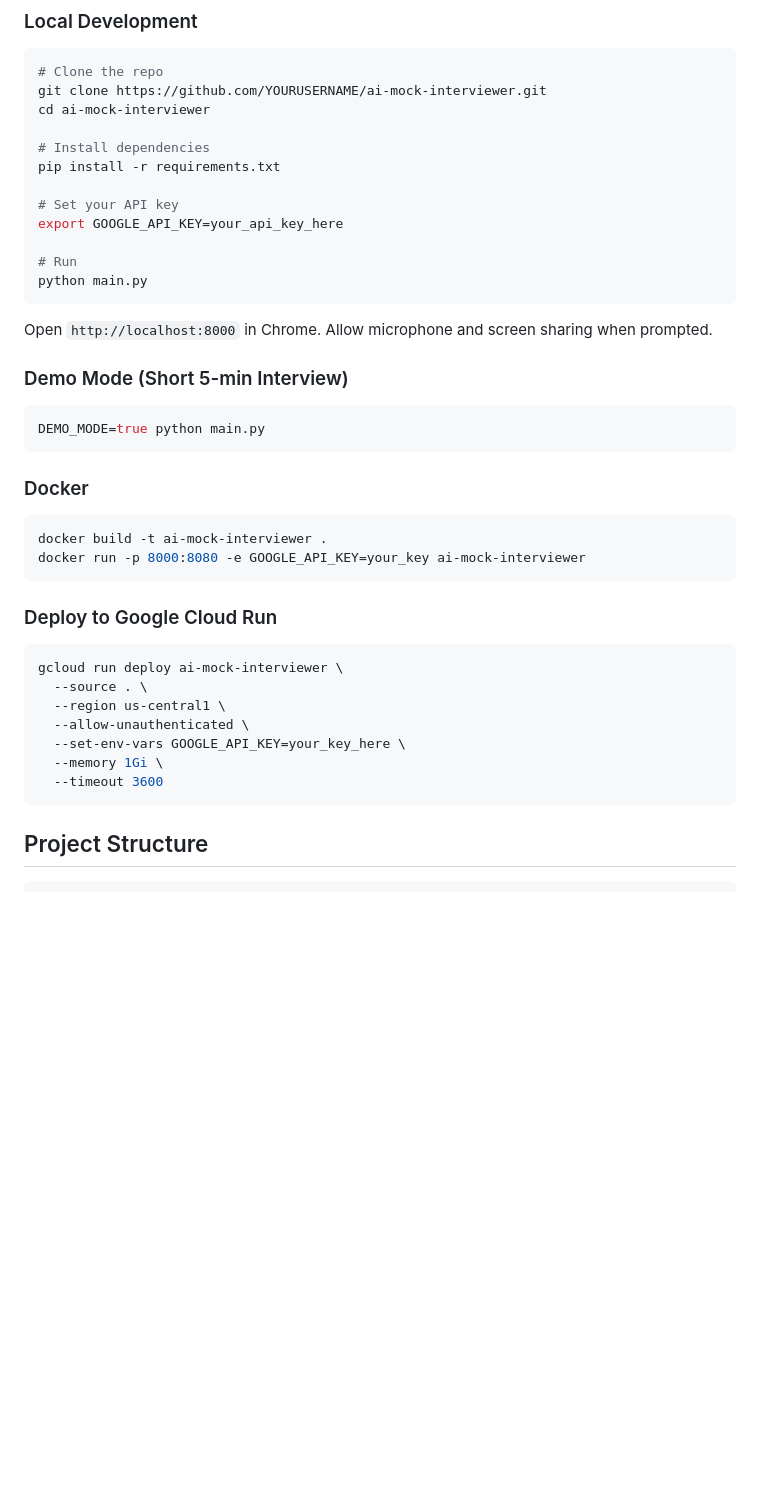
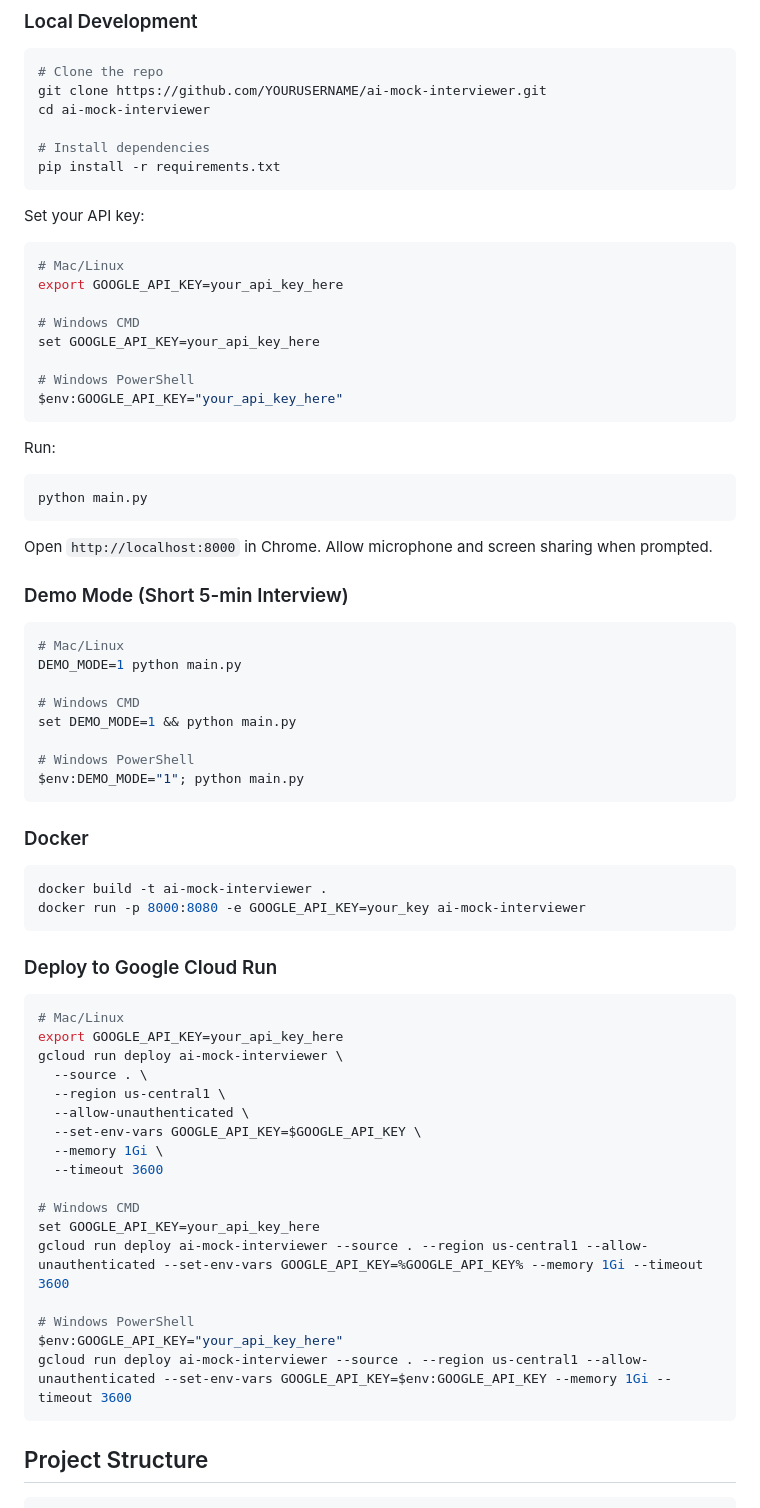
Before and after one commit to eshwal/AI_Mock_Interviewer, a Markdown page: README.md, the part around the change. Rendered like a GitHub page; blank space fills up the shorter version.

Commit message:
Add Windows commands to README

````diff
--- a/README.md
+++ b/README.md
@@ -42,11 +42,22 @@ cd ai-mock-interviewer
 
 # Install dependencies
 pip install -r requirements.txt
+```
 
-# Set your API key
+Set your API key:
+```bash
+# Mac/Linux
 export GOOGLE_API_KEY=your_api_key_here
 
-# Run
+# Windows CMD
+set GOOGLE_API_KEY=your_api_key_here
+
+# Windows PowerShell
+$env:GOOGLE_API_KEY="your_api_key_here"
+```
+
+Run:
+```bash
 python main.py
 ```
 
@@ -55,7 +66,14 @@ Open `http://localhost:8000` in Chrome. Allow microphone and screen sharing when
 ### Demo Mode (Short 5-min Interview)
 
 ```bash
-DEMO_MODE=true python main.py
+# Mac/Linux
+DEMO_MODE=1 python main.py
+
+# Windows CMD
+set DEMO_MODE=1 && python main.py
+
+# Windows PowerShell
+$env:DEMO_MODE="1"; python main.py
 ```
 
 ### Docker
@@ -68,13 +86,23 @@ docker run -p 8000:8080 -e GOOGLE_API_KEY=your_key ai-mock-interviewer
 ### Deploy to Google Cloud Run
 
 ```bash
+# Mac/Linux
+export GOOGLE_API_KEY=your_api_key_here
 gcloud run deploy ai-mock-interviewer \
   --source . \
   --region us-central1 \
   --allow-unauthenticated \
-  --set-env-vars GOOGLE_API_KEY=your_key_here \
+  --set-env-vars GOOGLE_API_KEY=$GOOGLE_API_KEY \
   --memory 1Gi \
   --timeout 3600
+
+# Windows CMD
+set GOOGLE_API_KEY=your_api_key_here
+gcloud run deploy ai-mock-interviewer --source . --region us-central1 --allow-unauthenticated --set-env-vars GOOGLE_API_KEY=%GOOGLE_API_KEY% --memory 1Gi --timeout 3600
+
+# Windows PowerShell
+$env:GOOGLE_API_KEY="your_api_key_here"
+gcloud run deploy ai-mock-interviewer --source . --region us-central1 --allow-unauthenticated --set-env-vars GOOGLE_API_KEY=$env:GOOGLE_API_KEY --memory 1Gi --timeout 3600
 ```
 
 ## Project Structure
````
